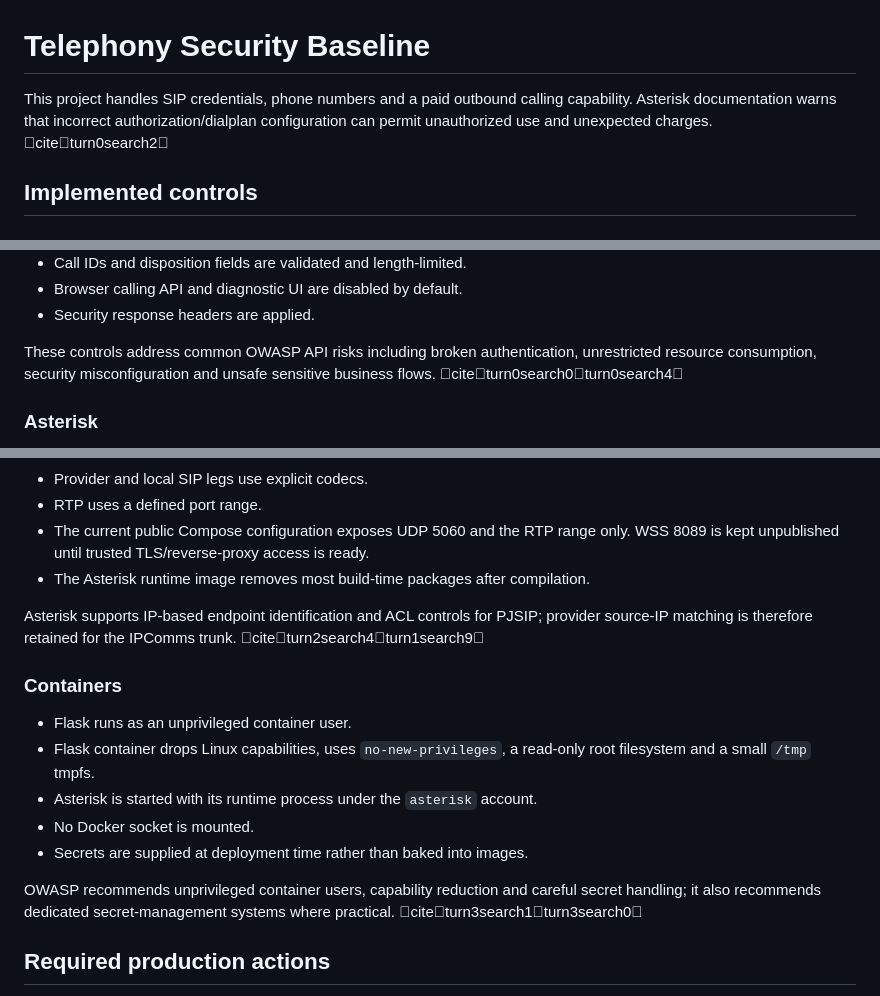
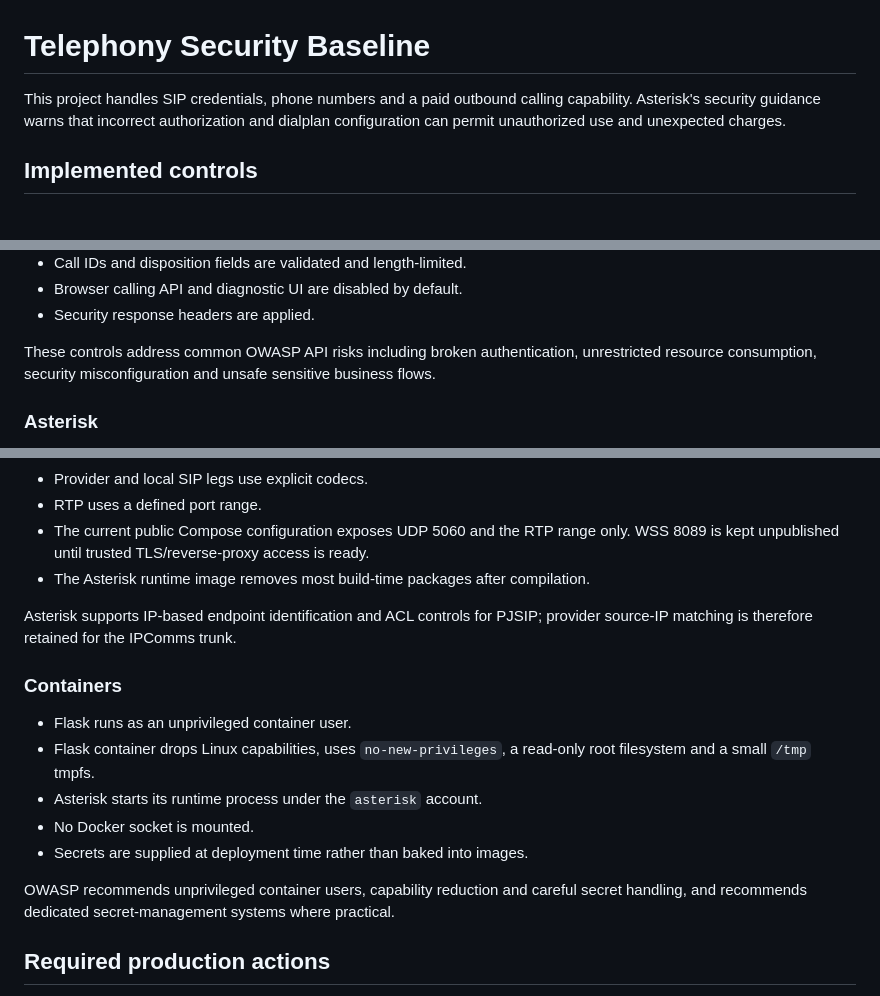
Before and after one commit to animeshnegi/Calling_integration, a Markdown page: docs/SECURITY.md, 3 parts joined by grey strips. Drawn GitHub-style.

Commit message:
Clean security documentation references

```diff
--- a/docs/SECURITY.md
+++ b/docs/SECURITY.md
@@ -1,6 +1,6 @@
 # Telephony Security Baseline
 
-This project handles SIP credentials, phone numbers and a paid outbound calling capability. Asterisk documentation warns that incorrect authorization/dialplan configuration can permit unauthorized use and unexpected charges. citeturn0search2
+This project handles SIP credentials, phone numbers and a paid outbound calling capability. Asterisk's security guidance warns that incorrect authorization and dialplan configuration can permit unauthorized use and unexpected charges.
 
 ## Implemented controls
 
@@ -18,7 +18,7 @@ This project handles SIP credentials, phone numbers and a paid outbound calling
 - Browser calling API and diagnostic UI are disabled by default.
 - Security response headers are applied.
 
-These controls address common OWASP API risks including broken authentication, unrestricted resource consumption, security misconfiguration and unsafe sensitive business flows. citeturn0search0turn0search4
+These controls address common OWASP API risks including broken authentication, unrestricted resource consumption, security misconfiguration and unsafe sensitive business flows.
 
 ### Asterisk
 
@@ -33,17 +33,17 @@ These controls address common OWASP API risks including broken authentication, u
 - The current public Compose configuration exposes UDP 5060 and the RTP range only. WSS 8089 is kept unpublished until trusted TLS/reverse-proxy access is ready.
 - The Asterisk runtime image removes most build-time packages after compilation.
 
-Asterisk supports IP-based endpoint identification and ACL controls for PJSIP; provider source-IP matching is therefore retained for the IPComms trunk. citeturn2search4turn1search9
+Asterisk supports IP-based endpoint identification and ACL controls for PJSIP; provider source-IP matching is therefore retained for the IPComms trunk.
 
 ### Containers
 
 - Flask runs as an unprivileged container user.
 - Flask container drops Linux capabilities, uses `no-new-privileges`, a read-only root filesystem and a small `/tmp` tmpfs.
-- Asterisk is started with its runtime process under the `asterisk` account.
+- Asterisk starts its runtime process under the `asterisk` account.
 - No Docker socket is mounted.
 - Secrets are supplied at deployment time rather than baked into images.
 
-OWASP recommends unprivileged container users, capability reduction and careful secret handling; it also recommends dedicated secret-management systems where practical. citeturn3search1turn3search0
+OWASP recommends unprivileged container users, capability reduction and careful secret handling, and recommends dedicated secret-management systems where practical.
 
 ## Required production actions
 
```
